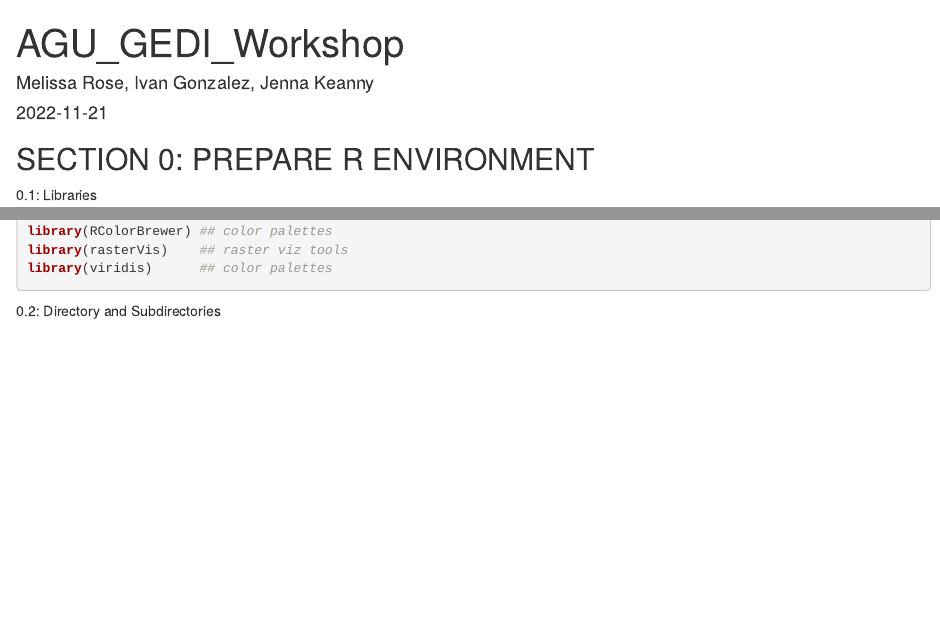
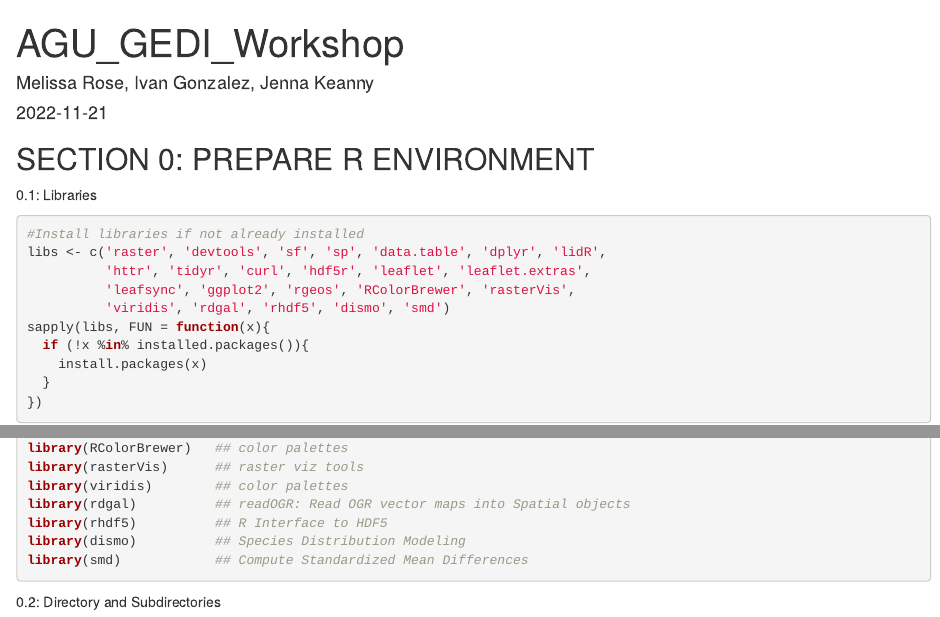
Before and after one commit to IGSA-SICCS/GEDI_workshop, an R Markdown document (workshop/AGU_workshop_JK.Rmd): the page in a window 1100 px wide, from its top, and a second part further down, joined at a grey line. Rendered offline with R 4.5, knitr and Pandoc, with nearby package versions; some code elsewhere in the file could not run offline.

Commit message:
Added missed dependencies, install package code for local runs

````diff
--- a/workshop/AGU_workshop_JK.Rmd
+++ b/workshop/AGU_workshop_JK.Rmd
@@ -3,8 +3,20 @@ title: "AGU_GEDI_Workshop"
 author: "Melissa Rose, Ivan Gonzalez, Jenna Keanny"
 date: '2022-11-21'
 output: html_document
+header-includes:
+  \usepackage{fvextra}
+  \DefineVerbatimEnvironment{Highlighting}{Verbatim}{breaklines,commandchars=\\\{\}}
 ---
 
 ## SECTION 0: PREPARE R ENVIRONMENT
 0.1: Libraries
 
+```{r, warning=FALSE, message=FALSE, eval=F}
+#Install libraries if not already installed
+libs <- c('raster', 'devtools', 'sf', 'sp', 'data.table', 'dplyr', 'lidR',
+          'httr', 'tidyr', 'curl', 'hdf5r', 'leaflet', 'leaflet.extras',
+          'leafsync', 'ggplot2', 'rgeos', 'RColorBrewer', 'rasterVis',
+          'viridis', 'rdgal', 'rhdf5', 'dismo', 'smd')
+sapply(libs, FUN = function(x){
+  if (!x %in% installed.packages()){
+    install.packages(x)
@@ -27,3 +29,0 @@ library(rgeos)      ## nice plot tools
-library(RColorBrewer) ## color palettes
-library(rasterVis)    ## raster viz tools
-library(viridis)      ## color palettes
@@ -30,3 +47,10 @@ library(viridis)      ## color palettes
+library(RColorBrewer)   ## color palettes
+library(rasterVis)      ## raster viz tools
+library(viridis)        ## color palettes
+library(rdgal)          ## readOGR: Read OGR vector maps into Spatial objects
+library(rhdf5)          ## R Interface to HDF5
+library(dismo)          ## Species Distribution Modeling
+library(smd)            ## Compute Standardized Mean Differences
 ```
 
 0.2: Directory and Subdirectories
````
Also changed, not shown: install.R (+1 -0 lines), workshop/GEDI_workshop_walkthrough_files/figure-html/PAVD-1.png (added), workshop/GEDI_workshop_walkthrough_files/figure-html/unnamed-chunk-15-1.png (added), workshop/GEDI_workshop_walkthrough_files/figure-html/unnamed-chunk-17-1.png (added), workshop/GEDI_workshop_walkthrough_files/figure-html/unnamed-chunk-17-2.png (added), workshop/GEDI_workshop_walkthrough_files/figure-html/unnamed-chunk-17-3.png (added), workshop/GEDI_workshop_walkthrough_files/figure-html/unnamed-chunk-18-1.png (added), workshop/GEDI_workshop_walkthrough_files/figure-html/unnamed-chunk-18-2.png (added), workshop/GEDI_workshop_walkthrough_files/figure-html/unnamed-chunk-18-3.png (added), workshop/GEDI_workshop_walkthrough_files/figure-html/unnamed-chunk-19-1.png (added), workshop/GEDI_workshop_walkthrough_files/figure-html/unnamed-chunk-19-2.png (added), workshop/GEDI_workshop_walkthrough_files/figure-html/unnamed-chunk-19-3.png (added), workshop/GEDI_workshop_walkthrough_files/figure-html/unnamed-chunk-21-1.png (added), workshop/GEDI_workshop_walkthrough_files/figure-html/unnamed-chunk-22-1.png (added), 2 more files.
